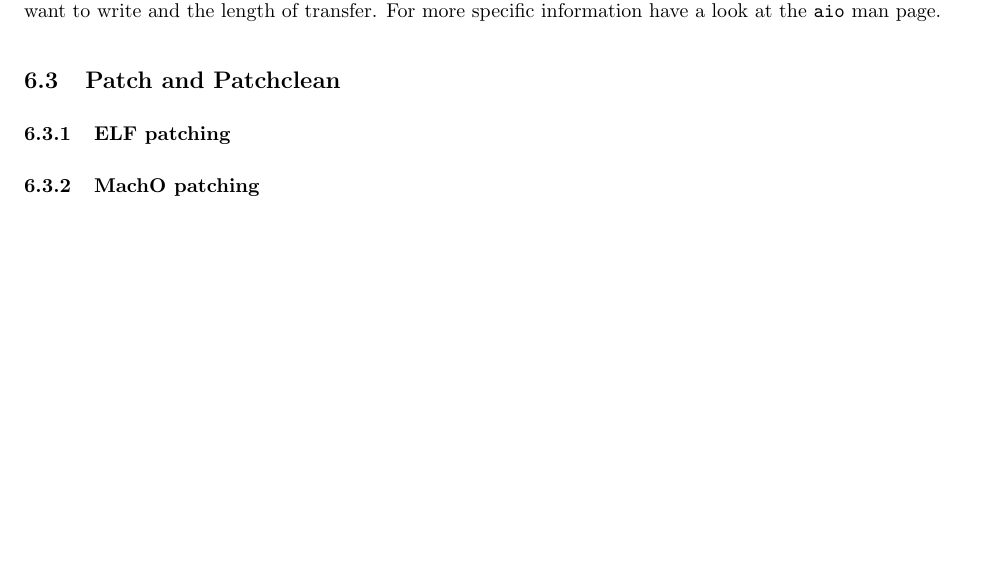
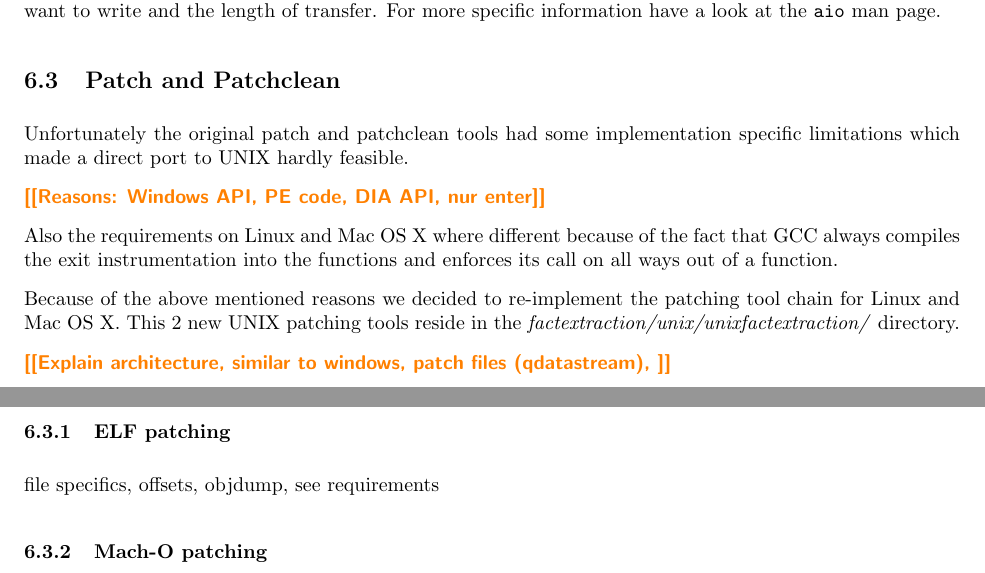
Before and after one commit to torsten/ap_gcc, a LaTeX paper (documentation/ap_gcc.tex, which reads documentation/chapters/unixfe.tex): part of page 18 of 30 before the commit and two parts of pages 18 and 19 of 31 after it, the two joined at a grey line, cut so that both start at the same text, the shorter picture padded with empty space. Compiled offline with pdfLaTeX.

Commit message:
Fixed Xcode spellings, started to write about patching.

```diff
--- a/documentation/chapters/unixfe.tex
+++ b/documentation/chapters/unixfe.tex
@@ -133,9 +133,26 @@ To perform asynchronous I/O we use the POSIX standard for asynchronous input and
 
 \subsection{Patch and Patchclean}
 
+Unfortunately the original patch and patchclean tools had some implementation specific limitations which made a direct port to UNIX hardly feasible.
+
+\todo{Reasons: Windows API, PE code, DIA API, nur enter}
+
+Also the requirements on Linux and Mac OS X where different because of the fact that GCC always compiles the exit instrumentation into the functions and enforces its call on all ways out of a function.
+
+Because of the above mentioned reasons we decided to re-implement the patching tool chain for Linux and Mac OS X.  This 2 new UNIX patching tools reside in the \emph{factextraction/unix/unixfactextraction/} directory.
+
+\todo{Explain architecture, similar to windows, patch files (qdatastream), }
+
+
 \subsubsection{ELF patching}
 
-\subsubsection{MachO patching}
+file specifics, offsets, objdump, see requirements
+
+
+\subsubsection{Mach-O patching}
+
+
+
 
 \subsection{Metacreator}
 
```
Also changed, not shown: documentation/chapters/requirements.tex (+3 -3 lines), documentation/chapters/results.tex (+1 -1 lines).
